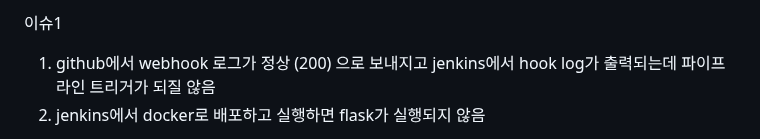
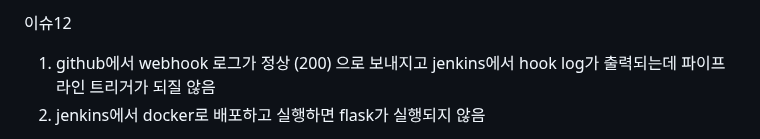
Before and after one commit to dnrwn/restapi_song, a Markdown page: README.md, the part around the change. Drawn GitHub-style.

```diff
--- a/README.md
+++ b/README.md
@@ -1,4 +1,4 @@
-이슈1
+이슈12
 1. github에서 webhook 로그가 정상 (200) 으로 보내지고 jenkins에서 hook log가 출력되는데 파이프라인 트리거가 되질 않음
 2. jenkins에서 docker로 배포하고 실행하면 flask가 실행되지 않음
 - wait sh 파일 실행 때 줄넘김 처리가 제대로 되지 않음 (windows, linux 차이)
```
